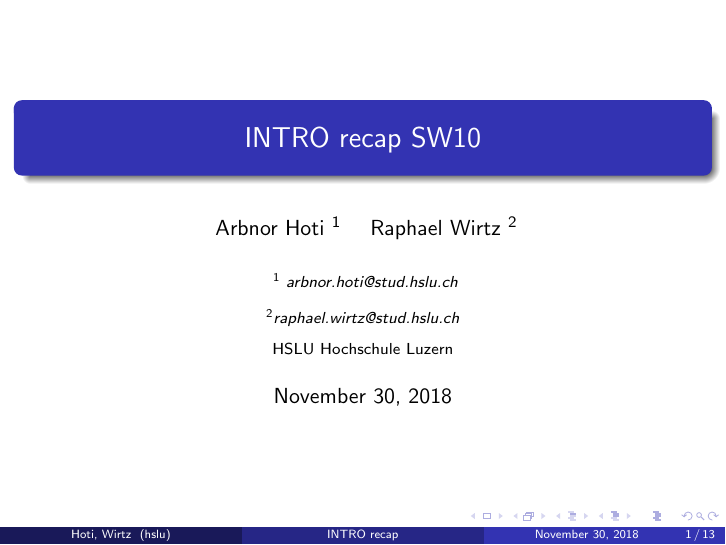
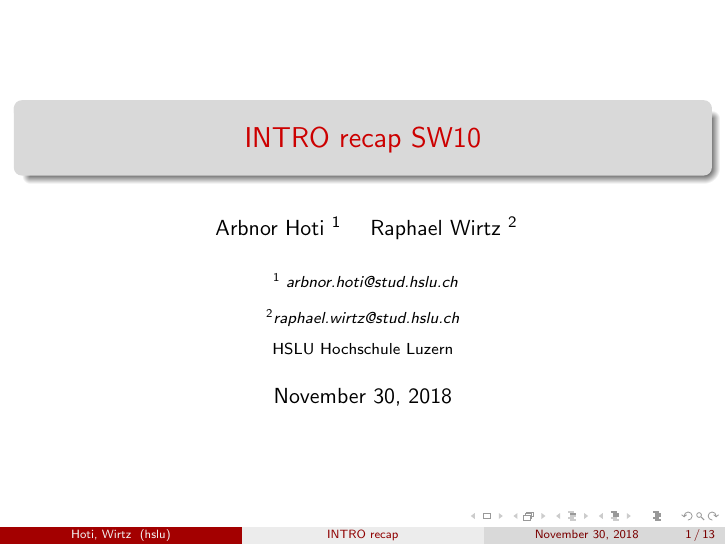
Before and after one commit to WirtzRaphael/INTRO18_Team, LaTeX slides (recap/mainBeamer_recap.tex): page 1 of 13. Compiled offline with pdfLaTeX.

Commit message:
recap: changed style, error fixed

```diff
--- a/recap/mainBeamer_recap.tex
+++ b/recap/mainBeamer_recap.tex
@@ -6,7 +6,7 @@
 % ------------------------------------------------------------
 %	PACKAGES AND THEMES
 % ------------------------------------------------------------
-\documentclass{beamer}
+\documentclass[usenames, dvipsnames]{beamer}
 
 \mode<presentation> {
 
@@ -47,7 +47,7 @@
 % changes the colors of your current slide theme.
 
 %\usecolortheme{albatross}
-%\usecolortheme{beaver}
+\usecolortheme{beaver}
 %\usecolortheme{beetle}
 %\usecolortheme{crane}
 %\usecolortheme{dolphin}
@@ -66,6 +66,10 @@
 
 %\setbeamertemplate{navigation symbols}{} % To remove the navigation symbols from the bottom of all slides uncomment this line
 }
+
+\useinnertheme{circles}
+%\definecolor{userdefCol}{rgb}{0, 0, 0} % UBC Blue (primary)
+\usecolortheme[named=black]{structure}
 
 \usepackage{graphicx} % Allows including images
 \usepackage{booktabs} % Allows the use of \toprule, \midrule and \bottomrule in tables
```
Also changed, not shown: recap/mainBeamer_recap.pdf, recap/mainBeamer_recap.tex (11 more changed lines).
